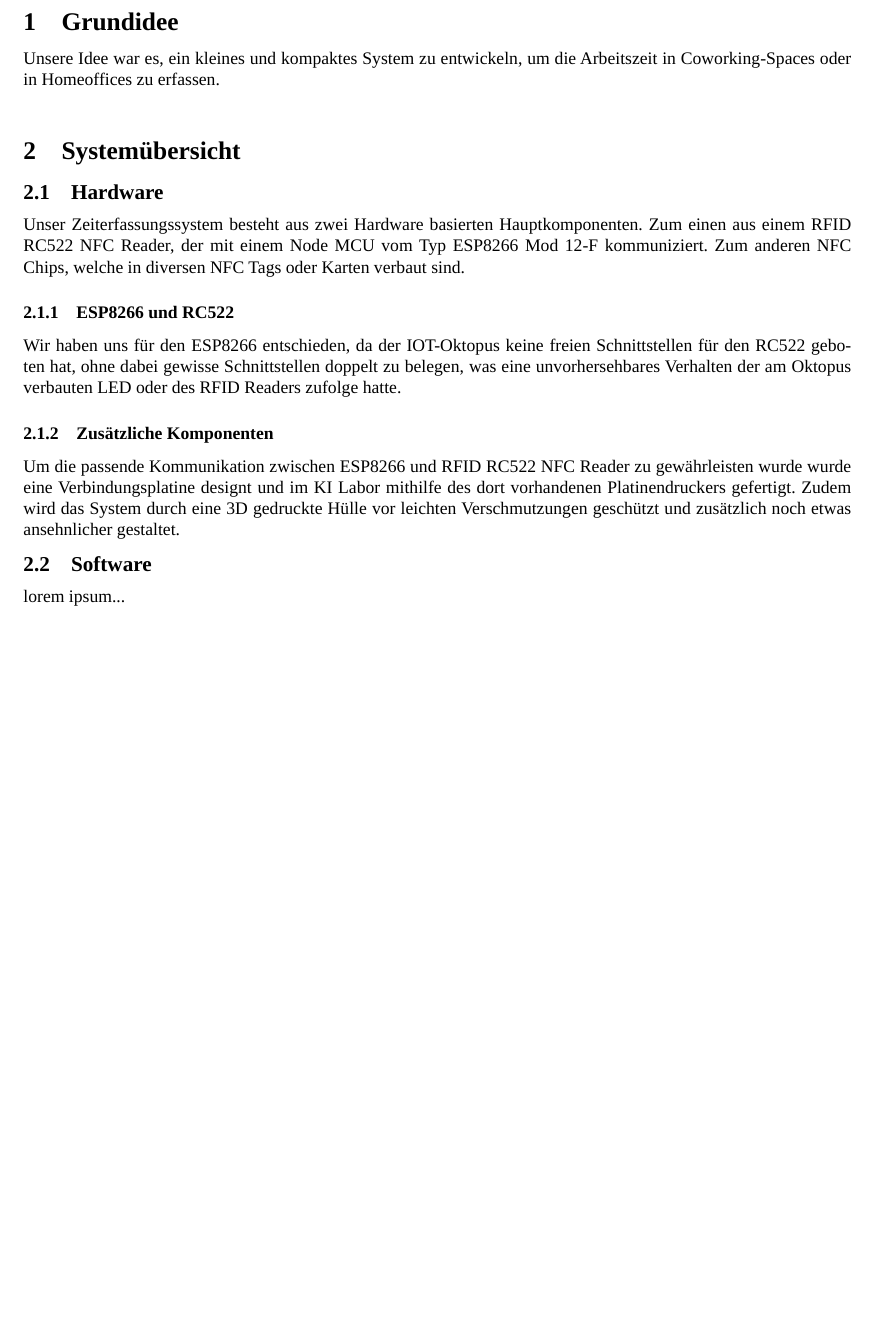
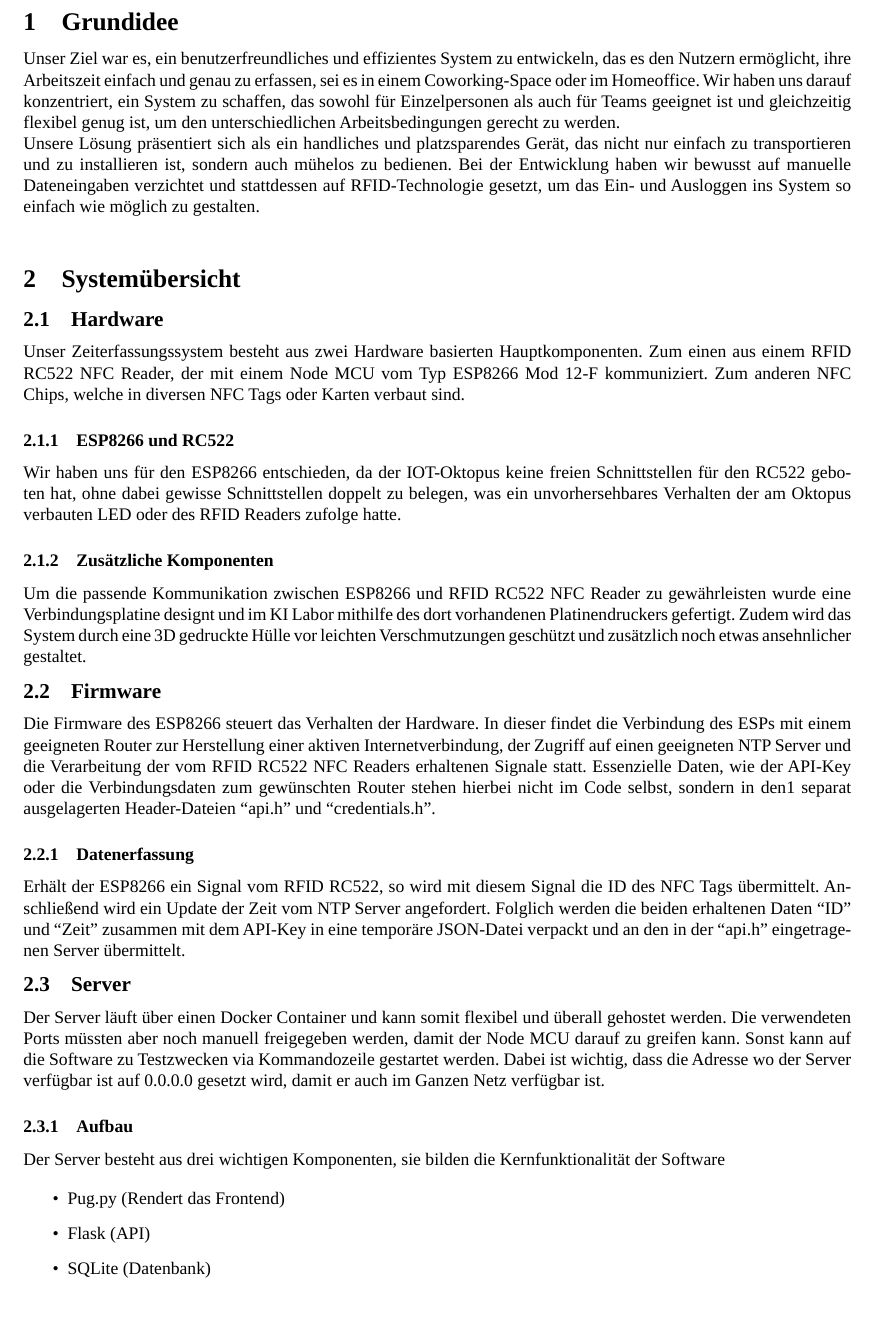
Before and after one commit to RaffaelSchaefer/techinf-zeitverwaltung, a LaTeX document (doc/main.tex, which reads doc/sections/grundidee.tex, doc/sections/systemuebersicht.tex): part of page 3 of 7 before the commit and part of page 3 of 9 after it, cut so that both start at the same text, the shorter picture padded with empty space. Compiled offline with LuaLaTeX; a missing font is replaced by an installed copy or a similar font.

Commit message:
doc!: Update

```diff
--- a/doc/sections/grundidee.tex
+++ b/doc/sections/grundidee.tex
@@ -2,6 +2,7 @@
 \graphicspath{{\subfix{../images/}}}
 \begin{document}
 \section{Grundidee}
+Unser Ziel war es, ein benutzerfreundliches und effizientes System zu entwickeln, das es den Nutzern ermöglicht, ihre Arbeitszeit einfach und genau zu erfassen, sei es in einem Coworking-Space oder im Homeoffice. Wir haben uns darauf konzentriert, ein System zu schaffen, das sowohl für Einzelpersonen als auch für Teams geeignet ist und gleichzeitig flexibel genug ist, um den unterschiedlichen Arbeitsbedingungen gerecht zu werden.
 
-Unsere Idee war es, ein kleines und kompaktes System zu entwickeln, um die Arbeitszeit in Coworking-Spaces oder in Homeoffices zu erfassen. %TODO Weiter ausführen
+\noindent Unsere Lösung präsentiert sich als ein handliches und platzsparendes Gerät, das nicht nur einfach zu transportieren und zu installieren ist, sondern auch mühelos zu bedienen. Bei der Entwicklung haben wir bewusst auf manuelle Dateneingaben verzichtet und stattdessen auf RFID-Technologie gesetzt, um das Ein- und Ausloggen ins System so einfach wie möglich zu gestalten.
 \end{document}
--- a/doc/sections/systemuebersicht.tex
+++ b/doc/sections/systemuebersicht.tex
@@ -7,12 +7,31 @@
 Unser Zeiterfassungssystem besteht aus zwei Hardware basierten Hauptkomponenten. Zum einen aus einem RFID RC522 NFC Reader, der mit einem Node MCU vom Typ ESP8266 Mod 12-F kommuniziert. Zum anderen NFC Chips, welche in diversen NFC Tags oder Karten verbaut sind.
 
 \subsubsection{ESP8266 und RC522}
-Wir haben uns für den ESP8266 entschieden, da der IOT-Oktopus keine freien Schnittstellen für den RC522 geboten hat, ohne dabei gewisse Schnittstellen doppelt zu belegen, was eine unvorhersehbares Verhalten der am Oktopus verbauten LED oder des RFID Readers zufolge hatte.
+Wir haben uns für den ESP8266 entschieden, da der IOT-Oktopus keine freien Schnittstellen für den RC522 geboten hat, ohne dabei gewisse Schnittstellen doppelt zu belegen, was ein unvorhersehbares Verhalten der am Oktopus verbauten LED oder des RFID Readers zufolge hatte.
 
 \subsubsection{Zusätzliche Komponenten}
-Um die passende Kommunikation zwischen ESP8266 und RFID RC522 NFC Reader zu gewährleisten wurde wurde eine Verbindungsplatine designt und im KI Labor mithilfe des dort vorhandenen Platinendruckers gefertigt. Zudem wird das System durch eine 3D gedruckte Hülle vor leichten Verschmutzungen geschützt und zusätzlich noch etwas ansehnlicher gestaltet.
+Um die passende Kommunikation zwischen ESP8266 und RFID RC522 NFC Reader zu gewährleisten wurde eine Verbindungsplatine designt und im KI Labor mithilfe des dort vorhandenen Platinendruckers gefertigt. Zudem wird das System durch eine 3D gedruckte Hülle vor leichten Verschmutzungen geschützt und zusätzlich noch etwas ansehnlicher gestaltet.
 
-\subsection{Software}
-lorem ipsum...
+
+
+\subsection{Firmware}
+Die Firmware des ESP8266 steuert das Verhalten der Hardware. In dieser findet die Verbindung des ESPs mit einem geeigneten Router zur Herstellung einer aktiven Internetverbindung, der Zugriff auf einen geeigneten NTP Server und die Verarbeitung der vom RFID RC522 NFC Readers erhaltenen Signale statt. Essenzielle Daten, wie der API-Key oder die Verbindungsdaten zum gewünschten Router stehen hierbei nicht im Code selbst, sondern in den1 separat ausgelagerten Header-Dateien \say{api.h} und \say{credentials.h}.
+
+\subsubsection{Datenerfassung}
+Erhält der ESP8266 ein Signal vom RFID RC522, so wird mit diesem Signal die ID des NFC Tags übermittelt. Anschließend wird ein Update der Zeit vom NTP Server angefordert. Folglich werden die beiden erhaltenen Daten \say{ID} und \say{Zeit} zusammen mit dem API-Key in eine temporäre JSON-Datei verpackt und an den in der \say{api.h} eingetragenen Server übermittelt.
+
+\subsection{Server}
+
+Der Server läuft über einen Docker Container und kann somit flexibel und überall gehostet werden. Die verwendeten Ports müssten aber noch manuell freigegeben werden, damit der Node MCU darauf zu greifen kann. Sonst kann auf die Software zu Testzwecken via Kommandozeile gestartet werden. Dabei ist wichtig, dass die Adresse wo der Server verfügbar ist auf 0.0.0.0 gesetzt wird, damit er auch im Ganzen Netz verfügbar ist.
+
+\subsubsection{Aufbau}
+
+Der Server besteht aus drei wichtigen Komponenten, sie bilden die Kernfunktionalität der Software
+
+\begin{itemize}
+    \item Pug.py (Rendert das Frontend)
+    \item Flask (API)
+    \item SQLite (Datenbank)
+\end{itemize}
 
 \end{document}
```
Also changed, not shown: doc/main.tex (+2 -2 lines), doc/sections/appendix.tex (+5 -0 lines), doc/sections/entwicklung.tex (+7 -5 lines), doc/sections/funktionen.tex (+2 -3 lines), doc/sections/optimierung_zukunft.tex (+0 -6 lines), 1 other file.
